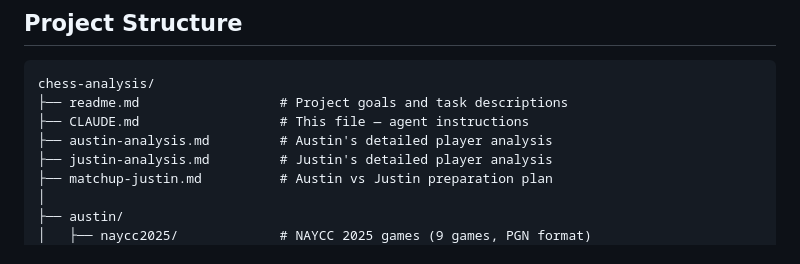
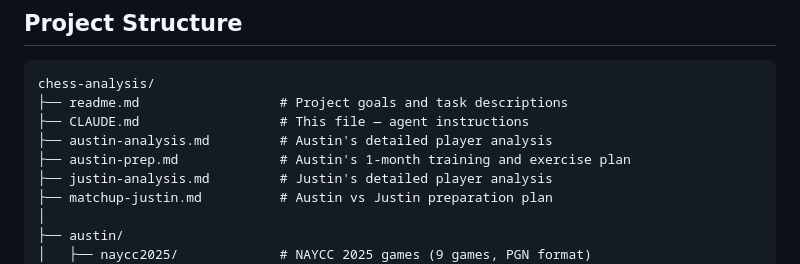
Before and after one commit to linuxbirdlin/chess-analysis, a Markdown page: CLAUDE.md, the part around the change. Rendered like a GitHub page.

```diff
--- a/CLAUDE.md
+++ b/CLAUDE.md
@@ -22,6 +22,7 @@ chess-analysis/
 ├── readme.md                  # Project goals and task descriptions
 ├── CLAUDE.md                  # This file — agent instructions
 ├── austin-analysis.md         # Austin's detailed player analysis
+├── austin-prep.md             # Austin's 1-month training and exercise plan
 ├── justin-analysis.md         # Justin's detailed player analysis
 ├── matchup-justin.md          # Austin vs Justin preparation plan
 │
```
Also changed, not shown: austin-prep.md (added, +187 -0 lines).
